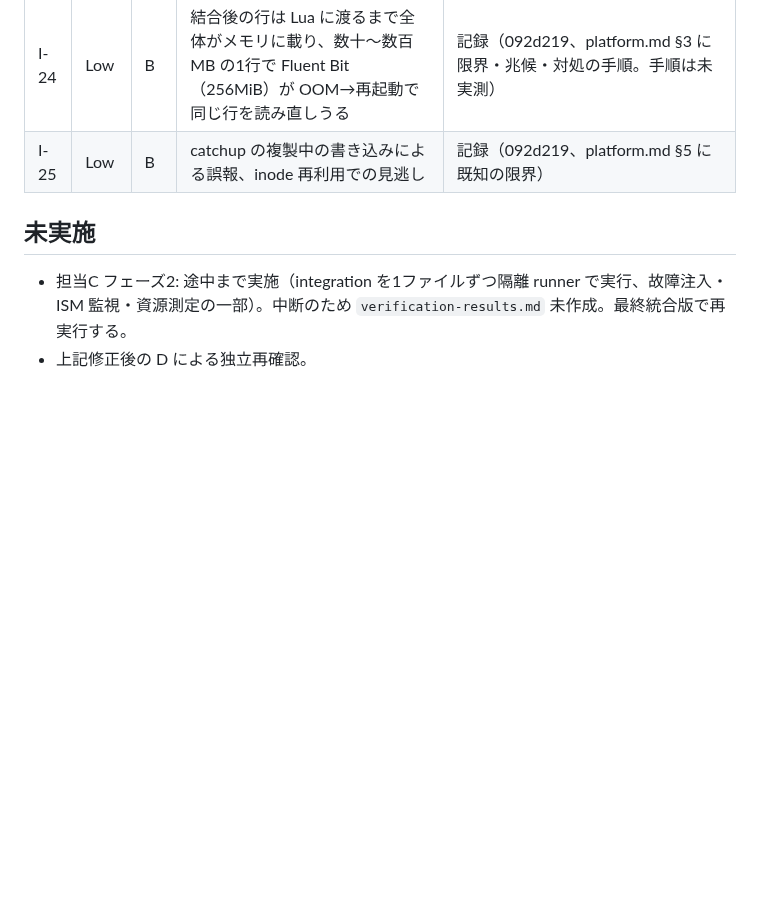
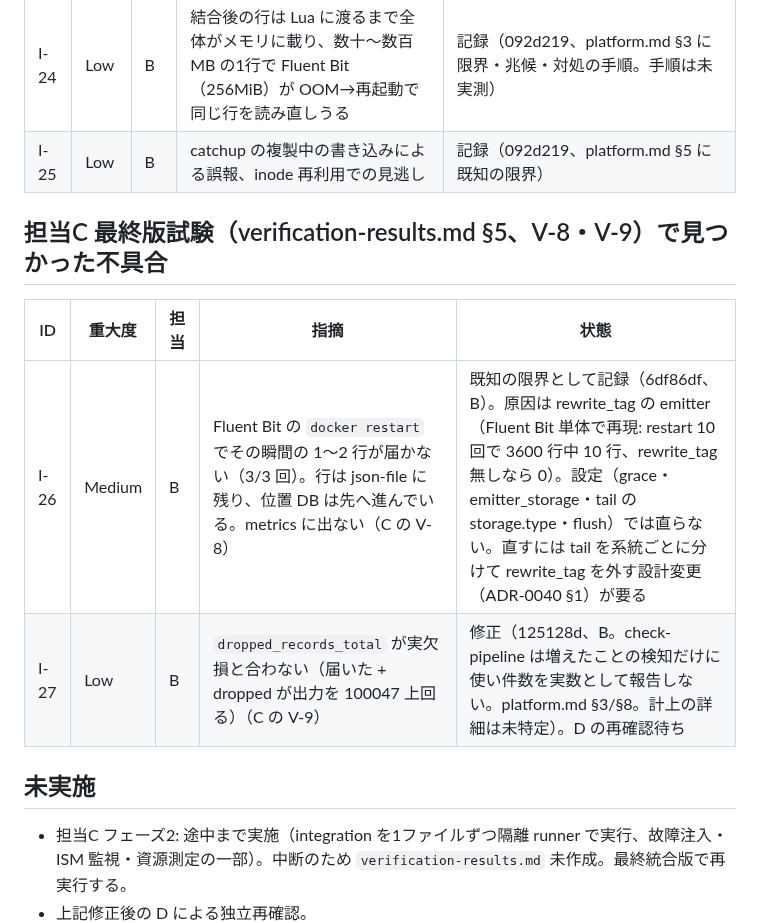
Before and after one commit to amnysk/ai-video-platform-v2, a Markdown page: docs/observability/review-log.md, the part around the change. Drawn GitHub-style; blank space fills up the shorter version.

Commit message:
docs(logging): add I-26 and I-27 to the review log
Co-Authored-By: Claude Opus 5.5 <noreply@anthropic.com>

```diff
--- a/docs/observability/review-log.md
+++ b/docs/observability/review-log.md
@@ -58,6 +58,13 @@ B の I-13・I-14・I-16〜I-19 は解消。I-15 の線形化に伏せ字の後
 | I-24 | Low | B | 結合後の行は Lua に渡るまで全体がメモリに載り、数十〜数百MB の1行で Fluent Bit（256MiB）が OOM→再起動で同じ行を読み直しうる | 記録（092d219、platform.md §3 に限界・兆候・対処の手順。手順は未実測） |
 | I-25 | Low | B | catchup の複製中の書き込みによる誤報、inode 再利用での見逃し | 記録（092d219、platform.md §5 に既知の限界） |
 
+## 担当C 最終版試験（verification-results.md §5、V-8・V-9）で見つかった不具合
+
+| ID | 重大度 | 担当 | 指摘 | 状態 |
+|---|---|---|---|---|
+| I-26 | Medium | B | Fluent Bit の `docker restart` でその瞬間の 1〜2 行が届かない（3/3 回）。行は json-file に残り、位置 DB は先へ進んでいる。metrics に出ない（C の V-8） | 既知の限界として記録（6df86df、B）。原因は rewrite_tag の emitter（Fluent Bit 単体で再現: restart 10 回で 3600 行中 10 行、rewrite_tag 無しなら 0）。設定（grace・emitter_storage・tail の storage.type・flush）では直らない。直すには tail を系統ごとに分けて rewrite_tag を外す設計変更（ADR-0040 §1）が要る |
+| I-27 | Low | B | `dropped_records_total` が実欠損と合わない（届いた + dropped が出力を 100047 上回る）（C の V-9） | 修正（125128d、B。check-pipeline は増えたことの検知だけに使い件数を実数として報告しない。platform.md §3/§8。計上の詳細は未特定）。D の再確認待ち |
+
 ## 未実施
 - 担当C フェーズ2: 途中まで実施（integration を1ファイルずつ隔離 runner で実行、故障注入・ISM 監視・資源測定の一部）。中断のため `verification-results.md` 未作成。最終統合版で再実行する。
 - 上記修正後の D による独立再確認。
```
